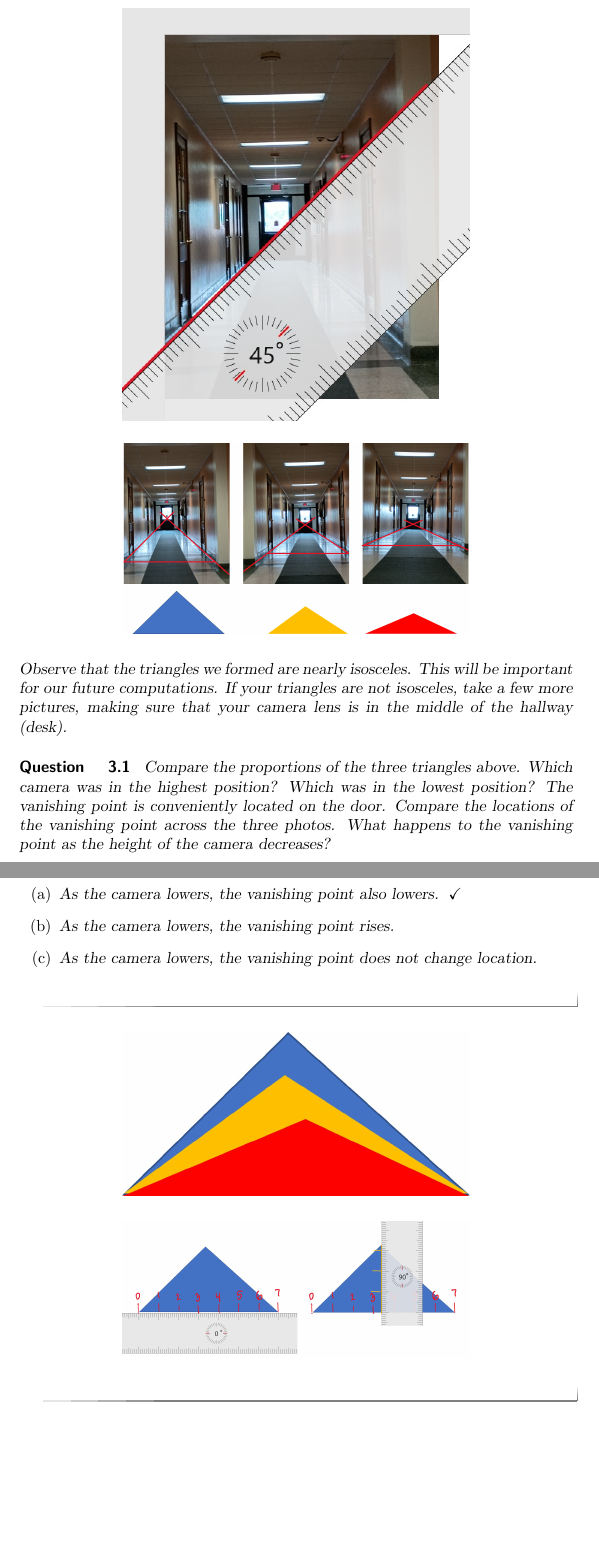
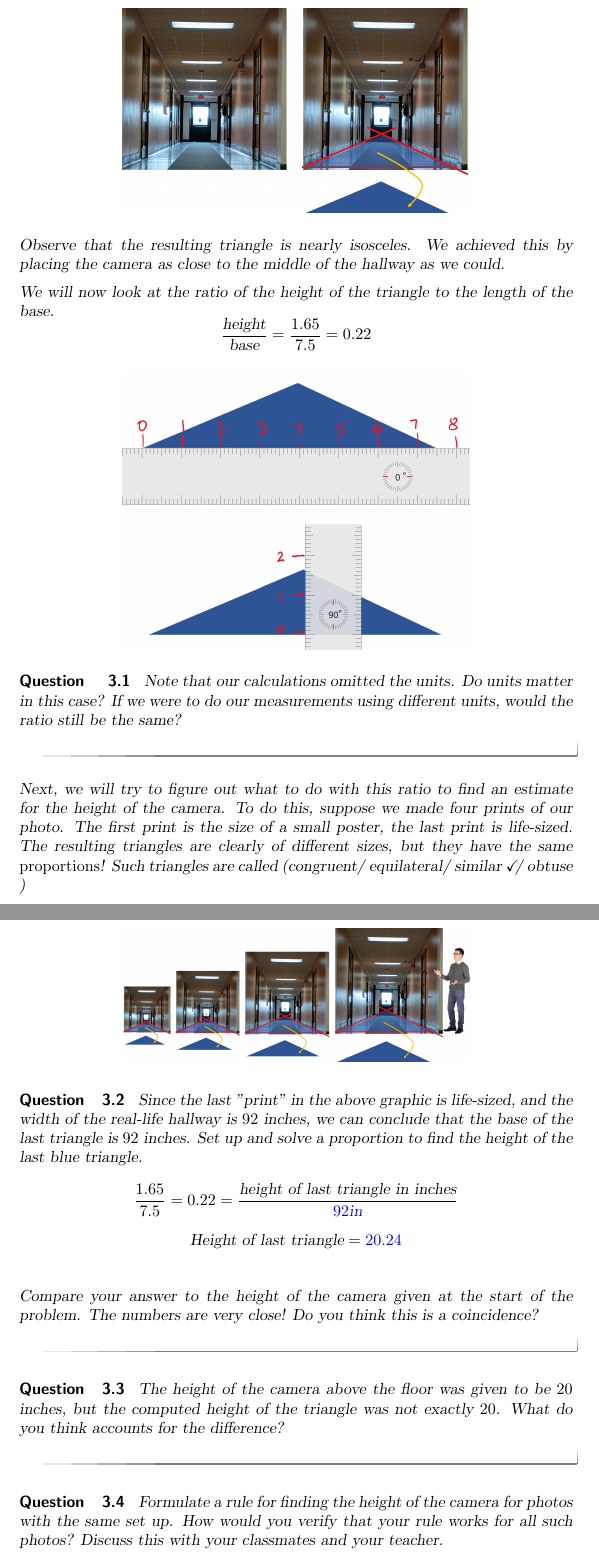
Before and after one commit to annadavismath/LinesOfSight, a LaTeX document (Worksheets/where_was_eye_sheet1.tex): two parts of pages 6 and 7 of 7, joined at a grey line, cut at the place of the change, the shorter picture padded with empty space. Compiled offline with pdfLaTeX.

Commit message:
complete draft

```diff
--- a/Worksheets/where_was_eye_sheet1.tex
+++ b/Worksheets/where_was_eye_sheet1.tex
@@ -92,2 +107,3 @@ In groups of two or three, use a phone to take photos of a long desk, a sheet of
 
 \begin{image}
+         \includegraphics[width=5in]{hallwayExp.jpg}
@@ -98,37 +113,42 @@ To keep track of the camera height, we recommend that you hold or tape the phone
 
-Import your shots into PowerPoint or OneNote.  Use the ruler tool (under ''Draw") to outline the edges of the hallway in each photo. Form a triangle with the vanishing point as the top vertex, as shown below.
+Observe that the resulting triangle is nearly isosceles.  We achieved this by placing the camera as close to the middle of the hallway as we could.
+
+We will now look at the ratio of the height of the triangle to the length of the base.
+$$\frac{\text{height}}{\text{base}}=\frac{1.65}{7.5}=0.22$$
 
 \begin{image}
-         \includegraphics[width=2in]{ruler.jpg}
+         \includegraphics[width=4.5in]{triangleMeasures1.jpg}
 \end{image}
 
+\begin{question}
+    Note that our calculations omitted the units.  Do units matter in this case?  If we were to do our measurements using different units, would the ratio still be the same?
+\end{question}
+
+Next, we will try to figure out what to do with this ratio to find an estimate for the height of the camera.  To do this, suppose we made four prints of our photo.  The first print is the size of a small poster, the last print is life-sized.  The resulting triangles are clearly of different sizes, but they have the same \emph{proportions}!  Such triangles are called \wordChoice{\choice{congruent} \choice{equilateral} \choice[correct]{similar}\choice{obtuse}}
+
 \begin{image}
-         \includegraphics[width=5in]{hallsAndTriangles.jpg}
+         \includegraphics[width=5in]{similarHallways.jpg}
 \end{image}
 
-Observe that the triangles we formed are nearly isosceles.  This will be important for our future computations.  If your triangles are not isosceles, take a few more pictures, making sure that your camera lens is in the middle of the hallway (desk).
+\begin{question}
+    Since the last ''print" in the above graphic is life-sized, and the width of the real-life hallway is $92$ inches, we can conclude that the base of the last triangle is $92$ inches.
+    Set up and solve a proportion to find the height of the last blue triangle.
+    $$\frac{1.65}{7.5}=0.22=\frac{\text{height of last triangle in inches}}{\answer{92}\text{in}}$$
+    $$\text{Height of last triangle}=\answer{20.24}$$
+
+    Compare your answer to the height of the camera given at the start of the problem.  The numbers are very close!  Do you think this is a coincidence?
+\end{question}
 
 \begin{question}
-    Compare the proportions of the three triangles above. Which camera was in the highest position?  Which was in the lowest position?  The vanishing point is conveniently located on the door.  Compare the locations of the vanishing point across the three photos.  What happens to the vanishing point as the height of the camera decreases?
-
-    \begin{multipleChoice}
-        \choice[correct]{As the camera lowers, the vanishing point also lowers.}
-        \choice{As the camera lowers, the vanishing point rises.}
-        \choice{As the camera lowers, the vanishing point does not change location.}
-    \end{multipleChoice}
+    The height of the camera above the floor was given to be $20$ inches, but the computed height of the triangle was not exactly $20$.  What do you think accounts for the difference?
 \end{question}
 
-
-\begin{image}
-         \includegraphics[width=3in]{threeTriangles.jpg}
-\end{image}
-
-\begin{image}
-         \includegraphics[width=4.5in]{triangleMeasures.jpg}
-\end{image}
+\begin{question}
+    Formulate a rule for finding the height of the camera for photos with the same set up.  How would you verify that your rule works for all such photos?  Discuss this with your classmates and your teacher.
+\end{question}
+\end{exploration}
 
 
 
-\end{exploration}
 
 \end{document}
```
Also changed, not shown: Worksheets/hallwayExp.jpg (added), Worksheets/similarHallways.jpg (added), Worksheets/triangleMeasures1.jpg (added), Worksheets/where_was_eye_sheet1.tex (26 more changed lines).
